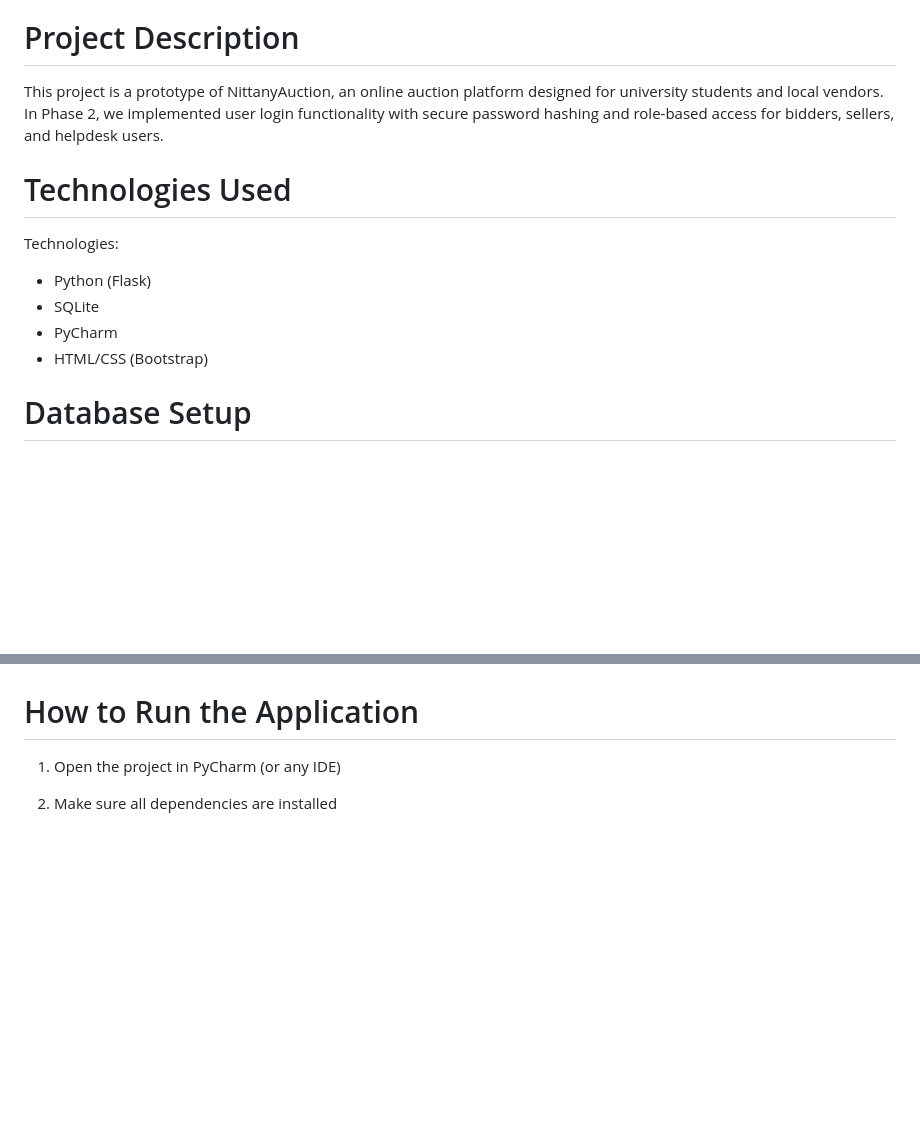
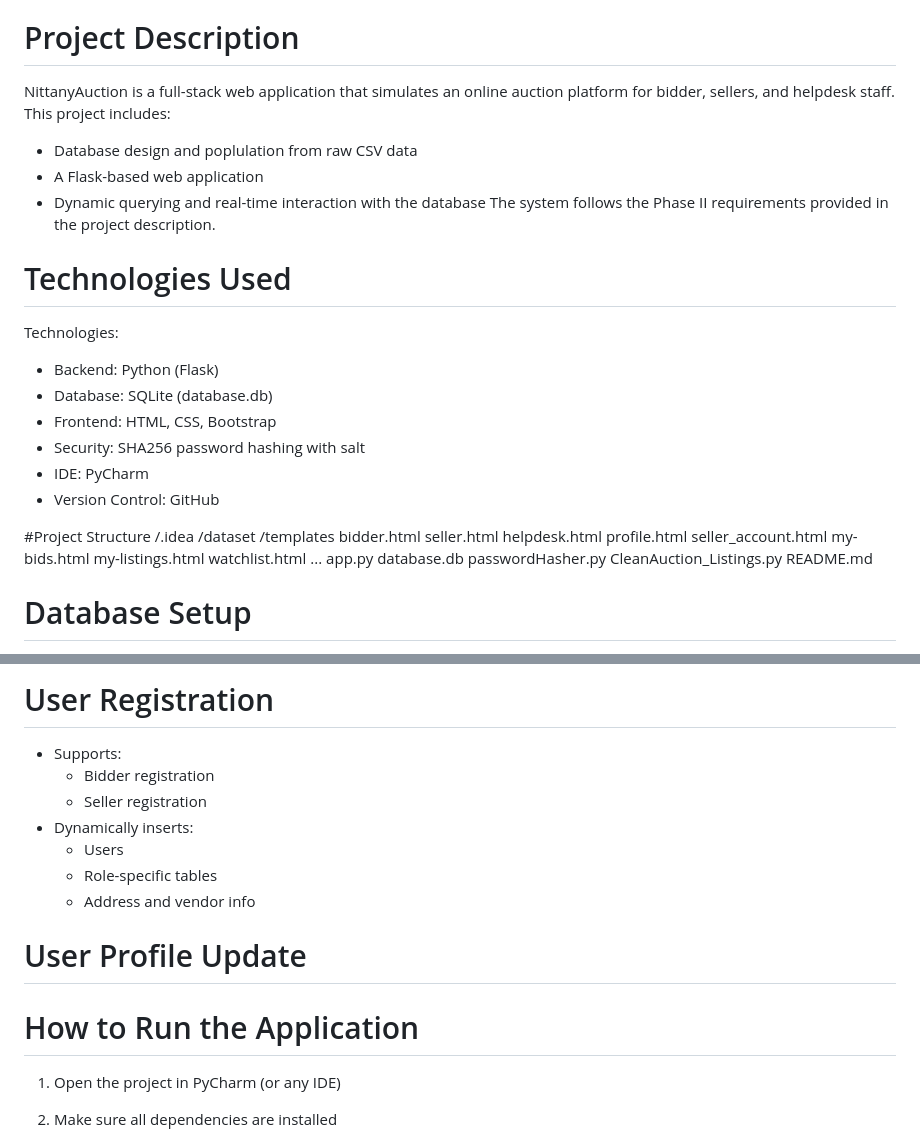
Before and after one commit to Unknowncoder2003/brain_not_found-431w-project, a Markdown page: README.md, 2 parts joined by grey strips. Rendered like a GitHub page; blank space fills up the shorter version.

Commit message:
Update README.md
Added some things to the README

```diff
--- a/README.md
+++ b/README.md
@@ -8,17 +8,40 @@ Team Members:
 - Chentian Zhu
 
 # Project Description
-This project is a prototype of NittanyAuction, an online auction platform
-designed for university students and local vendors. In Phase 2, we implemented
-user login functionality with secure password hashing and role-based access
-for bidders, sellers, and helpdesk users.
+NittanyAuction is a full-stack web application that simulates an online auction platform for bidder, sellers, and helpdesk staff.
+This project includes:
+ - Database design and poplulation from raw CSV data
+ - A Flask-based web application
+ - Dynamic querying and real-time interaction with the database
+The system follows the Phase II requirements provided in the project description.
 
 # Technologies Used
 Technologies:
-- Python (Flask)
-- SQLite
-- PyCharm
-- HTML/CSS (Bootstrap)
+- Backend: Python (Flask)
+- Database: SQLite (database.db)
+- Frontend: HTML, CSS, Bootstrap
+- Security: SHA256 password hashing with salt
+- IDE: PyCharm
+- Version Control: GitHub
+
+#Project Structure
+/.idea
+/dataset
+/templates
+    bidder.html
+    seller.html
+    helpdesk.html
+    profile.html
+    seller_account.html
+    my-bids.html
+    my-listings.html
+    watchlist.html
+    ...
+app.py
+database.db
+passwordHasher.py
+CleanAuction_Listings.py
+README.md
 
 # Database Setup
 
@@ -62,3 +125,13 @@ During login:
+# User Registration
+- Supports:
+  - Bidder registration
+  - Seller registration
+- Dynamically inserts:
+  - Users
+  - Role-specific tables
+  - Address and vendor info
+
+ # User Profile Update
 # How to Run the Application
 1. Open the project in PyCharm (or any IDE)
 2. Make sure all dependencies are installed
```
Also changed, not shown: other parts of README.md (+40 -0 lines).
